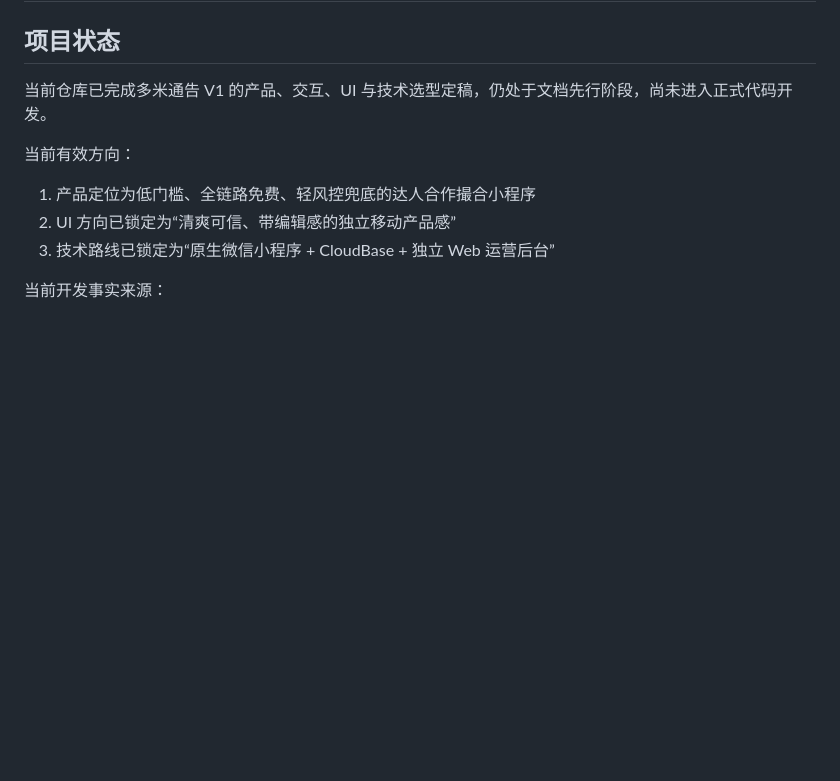
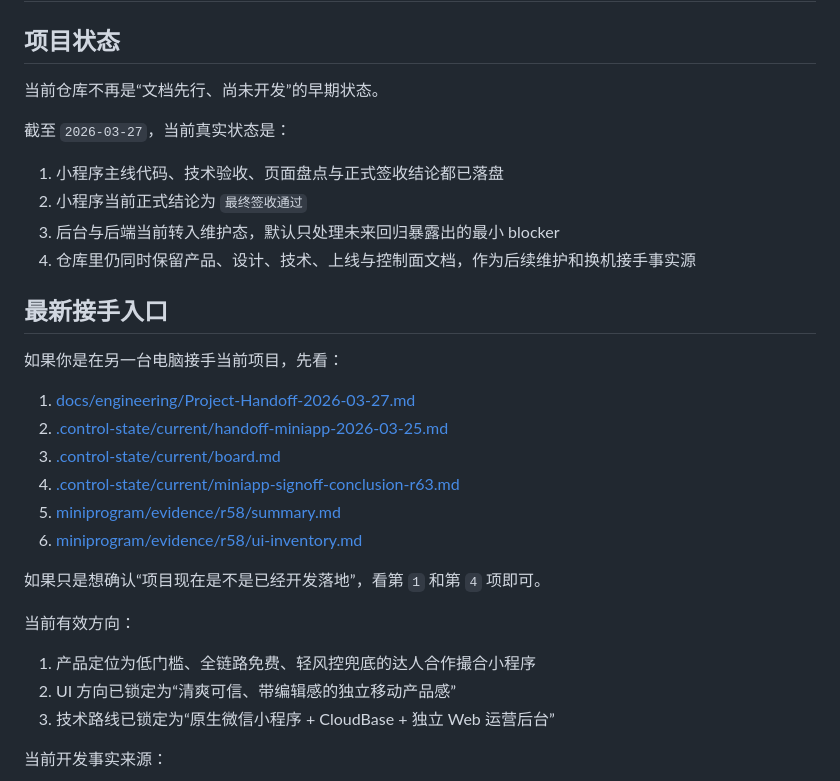
Before and after one commit to Wangjunkai-1996/crab, a Markdown page: README.md, the part around the change. Drawn GitHub-style; blank space fills up the shorter version.

Commit message:
docs: add home computer handoff guide

```diff
--- a/README.md
+++ b/README.md
@@ -2,7 +2,27 @@
 
 ## 项目状态
 
-当前仓库已完成多米通告 V1 的产品、交互、UI 与技术选型定稿，仍处于文档先行阶段，尚未进入正式代码开发。
+当前仓库不再是“文档先行、尚未开发”的早期状态。
+
+截至 `2026-03-27`，当前真实状态是：
+
+1. 小程序主线代码、技术验收、页面盘点与正式签收结论都已落盘
+2. 小程序当前正式结论为 `最终签收通过`
+3. 后台与后端当前转入维护态，默认只处理未来回归暴露出的最小 blocker
+4. 仓库里仍同时保留产品、设计、技术、上线与控制面文档，作为后续维护和换机接手事实源
+
+## 最新接手入口
+
+如果你是在另一台电脑接手当前项目，先看：
+
+1. [docs/engineering/Project-Handoff-2026-03-27.md](docs/engineering/Project-Handoff-2026-03-27.md)
+2. [.control-state/current/handoff-miniapp-2026-03-25.md](.control-state/current/handoff-miniapp-2026-03-25.md)
+3. [.control-state/current/board.md](.control-state/current/board.md)
+4. [.control-state/current/miniapp-signoff-conclusion-r63.md](.control-state/current/miniapp-signoff-conclusion-r63.md)
+5. [miniprogram/evidence/r58/summary.md](miniprogram/evidence/r58/summary.md)
+6. [miniprogram/evidence/r58/ui-inventory.md](miniprogram/evidence/r58/ui-inventory.md)
+
+如果只是想确认“项目现在是不是已经开发落地”，看第 `1` 和第 `4` 项即可。
 
 当前有效方向：
 
```
Also changed, not shown: docs/engineering/Project-Handoff-2026-03-27.md (added, +126 -0 lines).
